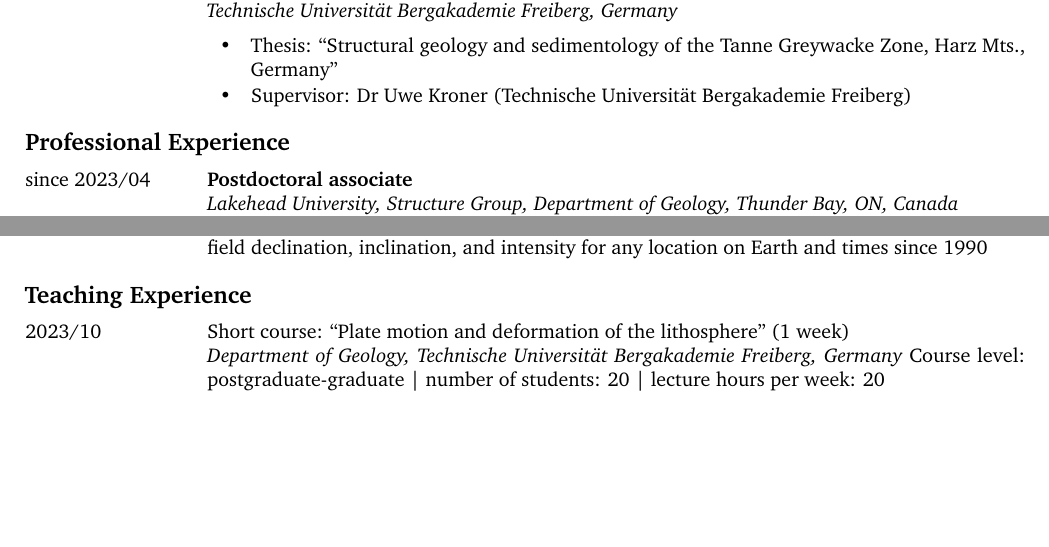
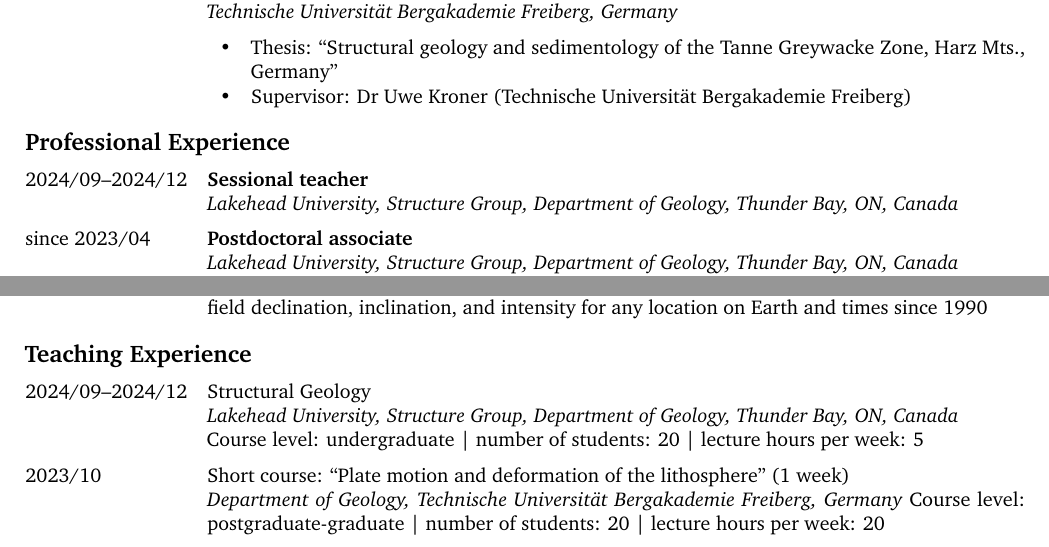
Before and after one commit to tobiste/tobiste.github.io, a LaTeX CV (cv/cv.tex): two parts of pages 1 and 2 of 7 before the commit and two parts of pages 1 and 2 of 8 after it, joined at a grey line, cut so that both start at the same text, the shorter picture padded with empty space. Compiled offline with pdfLaTeX.

Commit message:
Update cv.tex

```diff
--- a/cv/cv.tex
+++ b/cv/cv.tex
@@ -95,9 +95,13 @@
 \end{cvlist}
 
 \begin{cvlist}{Professional Experience}
-\item[since 2023/04] \textbf{Postdoctoral associate}\\  \textit{Lakehead University, Structure Group, Department of Geology, Thunder Bay, ON, Canada}\\
-Project: NSERC Alliance Grant --- \enquote{Structure, petrology, geochemistry, and geochronology of the Moss Lake Au deposit, Northern Ontario, Canada}\\
-Advisors: Dr Noah J. Phillips, Dr Peter Hollings
+    \item[2024/09--2024/12] \textbf{Sessional teacher}\\
+        \textit{Lakehead University, Structure Group, Department of Geology, Thunder Bay, ON, Canada}
+
+    \item[since 2023/04] \textbf{Postdoctoral associate}\\
+        \textit{Lakehead University, Structure Group, Department of Geology, Thunder Bay, ON, Canada}\\
+        Project: NSERC Alliance Grant --- \enquote{Structure, petrology, geochemistry, and geochronology of the Moss Lake Au deposit, Northern Ontario, Canada}\\
+        Advisors: Dr Noah J. Phillips, Dr Peter Hollings
 
 \item[2020/12--2022/11] \textbf{Postdoctoral associate} (DFG Research Fellow)\\
     \textit{University of Calgary, Geo- and Thermochronology Research Group, Department of Geoscience, Calgary, AB, Canada}\\
@@ -146,6 +150,10 @@
 \end{cvlist}
 
 \begin{cvlist}{Teaching Experience}
+    \item[2024/09--2024/12] Structural Geology\\
+        \textit{Lakehead University, Structure Group, Department of Geology, Thunder Bay, ON, Canada}\\
+        Course level: undergraduate | number of students: 20 | lecture hours per week: 5
+
     \item[2023/10] Short course: \enquote{Plate motion and deformation of the lithosphere} (1 week)\\
         \textit{Department of Geology, Technische Universit\"at Bergakademie Freiberg, Germany}
         Course level: postgraduate-graduate | number of students: 20 | lecture hours per week: 20
```
